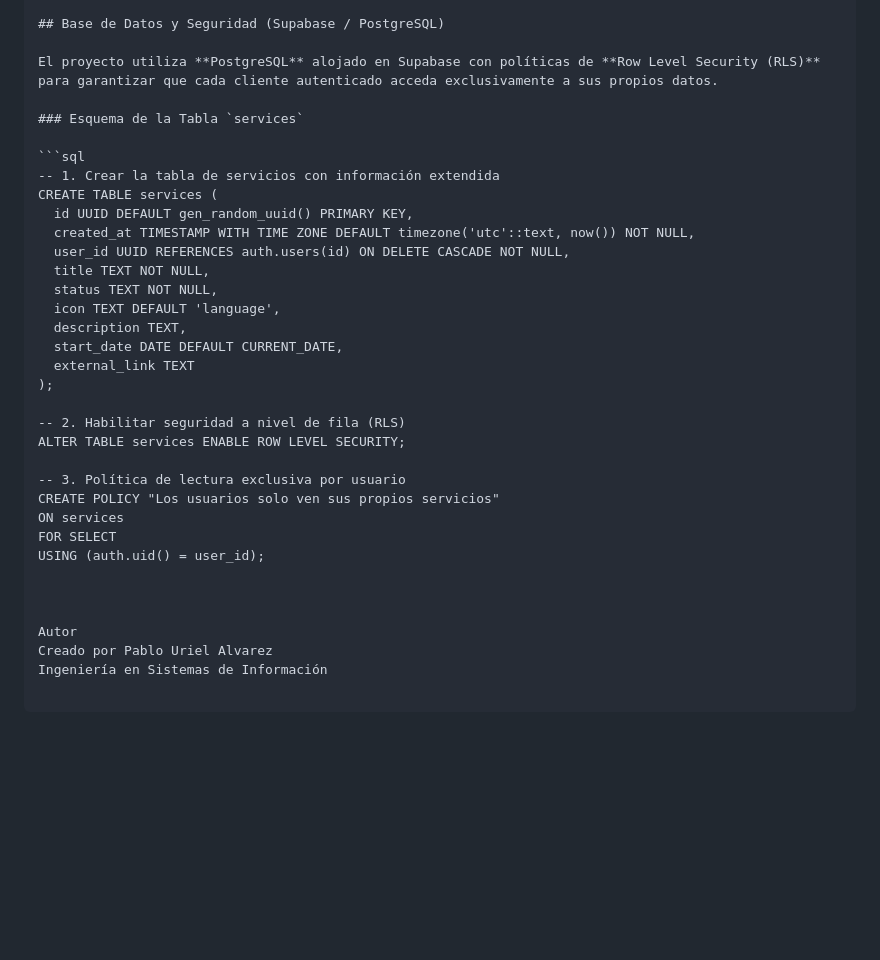
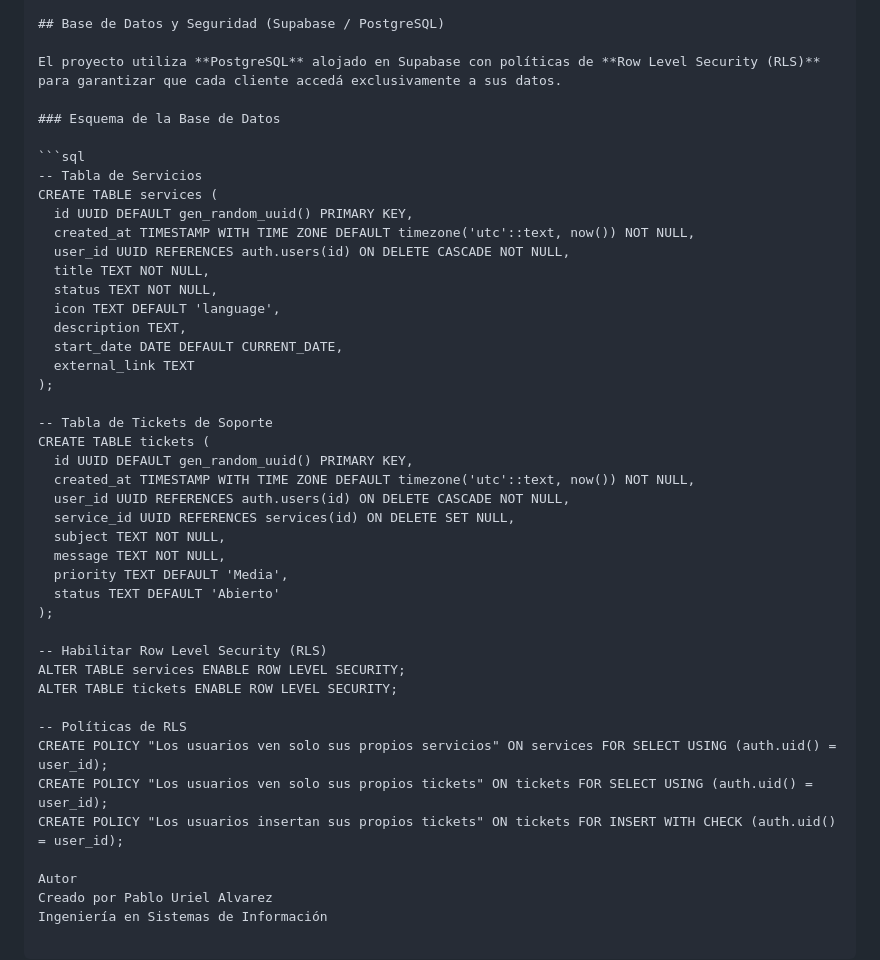
Before and after one commit to alvauri/portal-clientes, a Markdown page: README.md, the part around the change. Drawn GitHub-style; blank space fills up the shorter version.

Commit message:
docs: Actualiza el esquema SQL en el README

````diff
--- a/README.md
+++ b/README.md
@@ -50,12 +50,12 @@ portal-clientes/
 
 ## Base de Datos y Seguridad (Supabase / PostgreSQL)
 
-El proyecto utiliza **PostgreSQL** alojado en Supabase con políticas de **Row Level Security (RLS)** para garantizar que cada cliente autenticado acceda exclusivamente a sus propios datos.
+El proyecto utiliza **PostgreSQL** alojado en Supabase con políticas de **Row Level Security (RLS)** para garantizar que cada cliente accedá exclusivamente a sus datos.
 
-### Esquema de la Tabla `services`
+### Esquema de la Base de Datos
 
 ```sql
--- 1. Crear la tabla de servicios con información extendida
+-- Tabla de Servicios
 CREATE TABLE services (
   id UUID DEFAULT gen_random_uuid() PRIMARY KEY,
   created_at TIMESTAMP WITH TIME ZONE DEFAULT timezone('utc'::text, now()) NOT NULL,
@@ -68,16 +68,26 @@ CREATE TABLE services (
   external_link TEXT
 );
 
--- 2. Habilitar seguridad a nivel de fila (RLS)
+-- Tabla de Tickets de Soporte
+CREATE TABLE tickets (
+  id UUID DEFAULT gen_random_uuid() PRIMARY KEY,
+  created_at TIMESTAMP WITH TIME ZONE DEFAULT timezone('utc'::text, now()) NOT NULL,
+  user_id UUID REFERENCES auth.users(id) ON DELETE CASCADE NOT NULL,
+  service_id UUID REFERENCES services(id) ON DELETE SET NULL,
+  subject TEXT NOT NULL,
+  message TEXT NOT NULL,
+  priority TEXT DEFAULT 'Media',
+  status TEXT DEFAULT 'Abierto'
+);
+
+-- Habilitar Row Level Security (RLS)
 ALTER TABLE services ENABLE ROW LEVEL SECURITY;
+ALTER TABLE tickets ENABLE ROW LEVEL SECURITY;
 
--- 3. Política de lectura exclusiva por usuario
-CREATE POLICY "Los usuarios solo ven sus propios servicios"
-ON services
-FOR SELECT
-USING (auth.uid() = user_id);
-
-
+-- Políticas de RLS
+CREATE POLICY "Los usuarios ven solo sus propios servicios" ON services FOR SELECT USING (auth.uid() = user_id);
+CREATE POLICY "Los usuarios ven solo sus propios tickets" ON tickets FOR SELECT USING (auth.uid() = user_id);
+CREATE POLICY "Los usuarios insertan sus propios tickets" ON tickets FOR INSERT WITH CHECK (auth.uid() = user_id);
 
 Autor
 Creado por Pablo Uriel Alvarez
````
